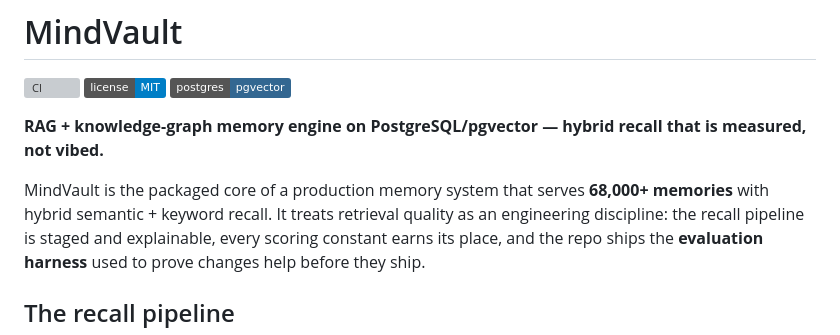
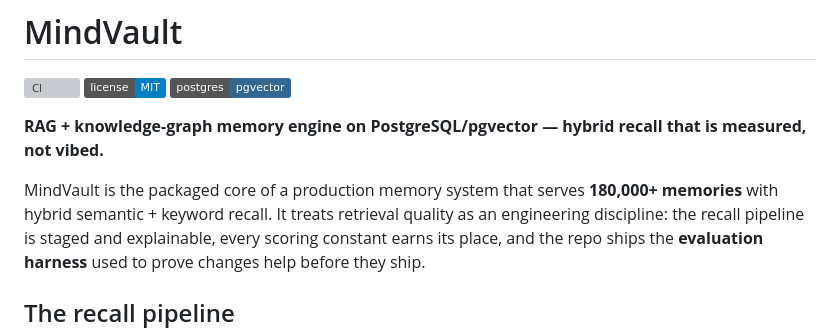
Before and after one commit to SA-Ark/mindvault, a Markdown page: README.md, the part around the change. GitHub-like rendering; badges without logos; grey boxes are pictures that could not be loaded.

Commit message:
docs: scrub unverified metrics to verified/defensible numbers

```diff
--- a/README.md
+++ b/README.md
@@ -6,7 +6,7 @@
 
 **RAG + knowledge-graph memory engine on PostgreSQL/pgvector — hybrid recall that is measured, not vibed.**
 
-MindVault is the packaged core of a production memory system that serves **68,000+ memories** with hybrid
+MindVault is the packaged core of a production memory system that serves **180,000+ memories** with hybrid
 semantic + keyword recall. It treats retrieval quality as an engineering discipline: the recall pipeline is
 staged and explainable, every scoring constant earns its place, and the repo ships the **evaluation
 harness** used to prove changes help before they ship.
```
